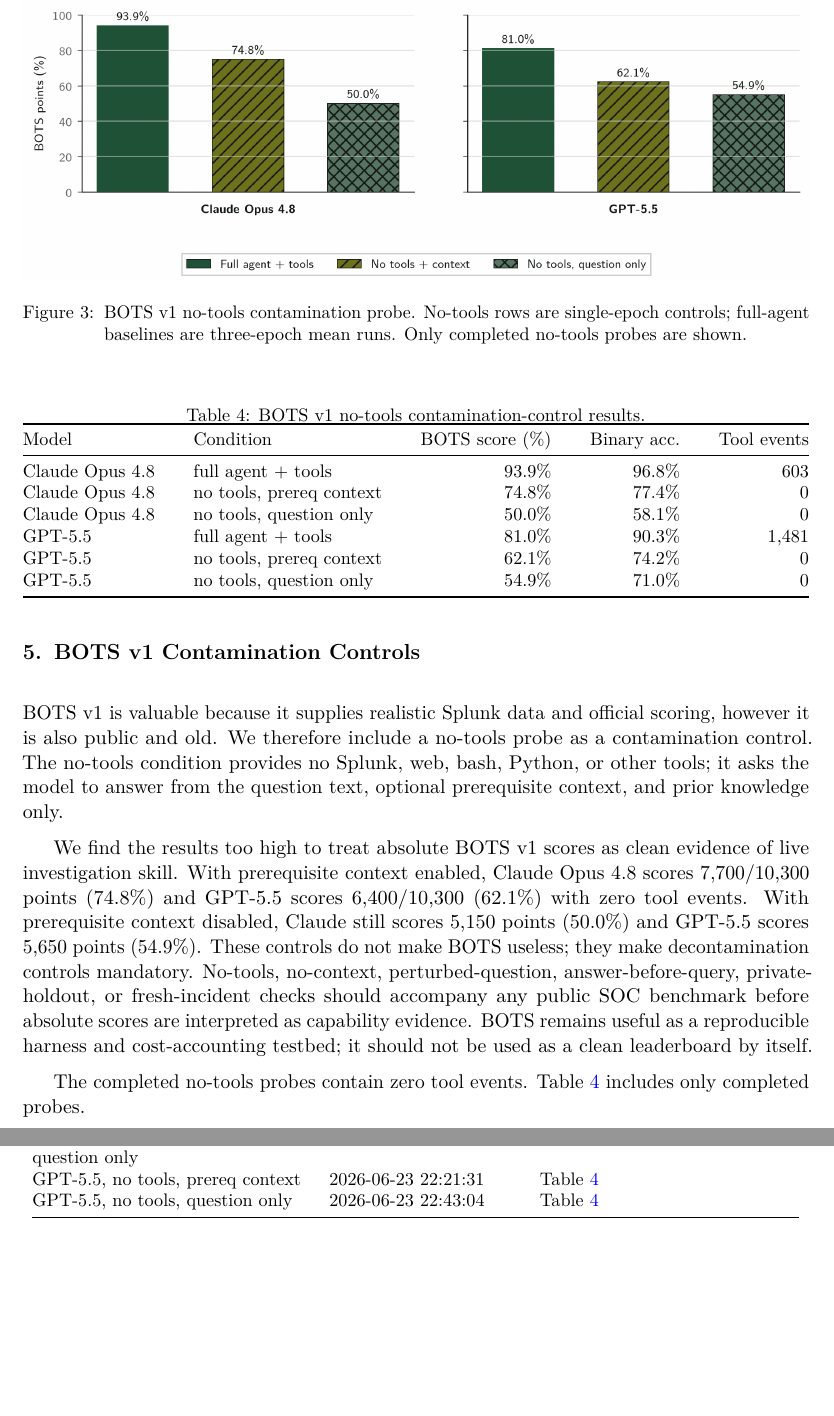
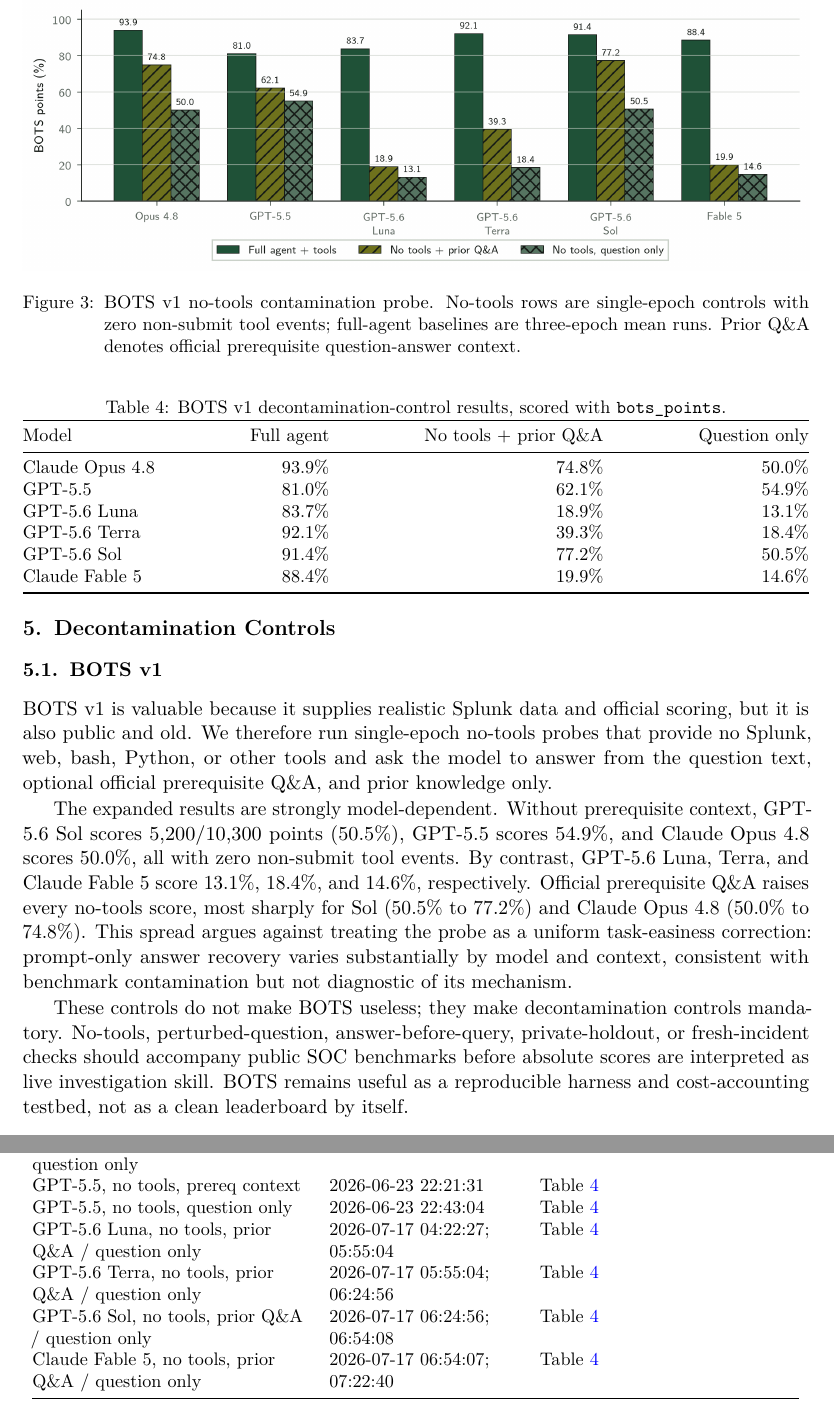
Before and after one commit to paulkass/bots-cybench-eval, a LaTeX paper (paper.tex): two parts of pages 9 and 17 of 19 before the commit and two parts of pages 9 and 18 of 20 after it, joined at a grey line, cut so that both start at the same text, the shorter picture padded with empty space. Compiled offline with pdfLaTeX.

Commit message:
Expand BOTS v1 decontamination analysis

```diff
--- a/paper.tex
+++ b/paper.tex
@@ -358,48 +358,48 @@
 
 These full-agent scores should be interpreted alongside the contamination controls in Section~\ref{sec:bots-contamination}, not as a clean public leaderboard.
 
-\section{BOTS v1 Contamination Controls}
+\section{Decontamination Controls}
 \label{sec:bots-contamination}
 
-BOTS v1 is valuable because it supplies realistic Splunk data and official scoring, however it is also public and old.
-We therefore include a no-tools probe as a contamination control.
-The no-tools condition provides no Splunk, web, bash, Python, or other tools; it asks the model to answer from the question text, optional prerequisite context, and prior knowledge only.
+\subsection{BOTS v1}
+BOTS v1 is valuable because it supplies realistic Splunk data and official scoring, but it is also public and old.
+We therefore run single-epoch no-tools probes that provide no Splunk, web, bash, Python, or other tools and ask the model to answer from the question text, optional official prerequisite Q\&A, and prior knowledge only.
 
-We find the results too high to treat absolute BOTS v1 scores as clean evidence of live investigation skill.
-With prerequisite context enabled, Claude Opus 4.8 scores 7,700/10,300 points (74.8\%) and GPT-5.5 scores 6,400/10,300 (62.1\%) with zero tool events.
-With prerequisite context disabled, Claude still scores 5,150 points (50.0\%) and GPT-5.5 scores 5,650 points (54.9\%).
-These controls do not make BOTS useless; they make decontamination controls mandatory.
-No-tools, no-context, perturbed-question, answer-before-query, private-holdout, or fresh-incident checks should accompany any public SOC benchmark before absolute scores are interpreted as capability evidence.
-BOTS remains useful as a reproducible harness and cost-accounting testbed; it should not be used as a clean leaderboard by itself.
+The expanded results are strongly model-dependent.
+Without prerequisite context, GPT-5.6 Sol scores 5,200/10,300 points (50.5\%), GPT-5.5 scores 54.9\%, and Claude Opus 4.8 scores 50.0\%, all with zero non-submit tool events.
+By contrast, GPT-5.6 Luna, Terra, and Claude Fable 5 score 13.1\%, 18.4\%, and 14.6\%, respectively.
+Official prerequisite Q\&A raises every no-tools score, most sharply for Sol (50.5\% to 77.2\%) and Claude Opus 4.8 (50.0\% to 74.8\%).
+This spread argues against treating the probe as a uniform task-easiness correction: prompt-only answer recovery varies substantially by model and context, consistent with benchmark contamination but not diagnostic of its mechanism.
 
 \begin{figure}[t]
 \centering
 \includegraphics[width=\linewidth]{figures/botsv1_decontamination}
-\caption{BOTS v1 no-tools contamination probe. No-tools rows are single-epoch controls; full-agent baselines are three-epoch mean runs. Only completed no-tools probes are shown.}
+\caption{BOTS v1 no-tools contamination probe. No-tools rows are single-epoch controls with zero non-submit tool events; full-agent baselines are three-epoch mean runs. Prior Q\&A denotes official prerequisite question-answer context.}
 \label{fig:bots-decontamination}
 \end{figure}
 
 \begin{table}[t]
 \centering
-\caption{BOTS v1 no-tools contamination-control results.}
+\caption{BOTS v1 decontamination-control results, scored with \texttt{bots\_points}.}
 \label{tab:bots-no-tools}
 \small
-\begin{tabular*}{\linewidth}{@{\extracolsep{\fill}}llrrr@{}}
+\begin{tabular*}{\linewidth}{@{\extracolsep{\fill}}lrrr@{}}
 \toprule
-Model & Condition & BOTS score (\%) & Binary acc. & Tool events \\
+Model & Full agent & No tools + prior Q\&A & Question only \\
 \midrule
-Claude Opus 4.8 & full agent + tools & 93.9\% & 96.8\% & 603 \\
-Claude Opus 4.8 & no tools, prereq context & 74.8\% & 77.4\% & 0 \\
-Claude Opus 4.8 & no tools, question only & 50.0\% & 58.1\% & 0 \\
-GPT-5.5 & full agent + tools & 81.0\% & 90.3\% & 1{,}481 \\
-GPT-5.5 & no tools, prereq context & 62.1\% & 74.2\% & 0 \\
-GPT-5.5 & no tools, question only & 54.9\% & 71.0\% & 0 \\
+Claude Opus 4.8 & 93.9\% & 74.8\% & 50.0\% \\
+GPT-5.5 & 81.0\% & 62.1\% & 54.9\% \\
+GPT-5.6 Luna & 83.7\% & 18.9\% & 13.1\% \\
+GPT-5.6 Terra & 92.1\% & 39.3\% & 18.4\% \\
+GPT-5.6 Sol & 91.4\% & 77.2\% & 50.5\% \\
+Claude Fable 5 & 88.4\% & 19.9\% & 14.6\% \\
 \bottomrule
 \end{tabular*}
 \end{table}
 
-The completed no-tools probes contain zero tool events.
-Table~\ref{tab:bots-no-tools} includes only completed probes.
+These controls do not make BOTS useless; they make decontamination controls mandatory.
+No-tools, perturbed-question, answer-before-query, private-holdout, or fresh-incident checks should accompany public SOC benchmarks before absolute scores are interpreted as live investigation skill.
+BOTS remains useful as a reproducible harness and cost-accounting testbed, not as a clean leaderboard by itself.
 
 \section{Scaling Findings}
 \label{sec:scaling-findings}
@@ -558,6 +558,10 @@
 Claude Opus 4.8, no tools, question only & 2026-06-23 21:51:42 & Table~\ref{tab:bots-no-tools} \\
 GPT-5.5, no tools, prereq context & 2026-06-23 22:21:31 & Table~\ref{tab:bots-no-tools} \\
 GPT-5.5, no tools, question only & 2026-06-23 22:43:04 & Table~\ref{tab:bots-no-tools} \\
+GPT-5.6 Luna, no tools, prior Q\&A / question only & 2026-07-17 04:22:27; 05:55:04 & Table~\ref{tab:bots-no-tools} \\
+GPT-5.6 Terra, no tools, prior Q\&A / question only & 2026-07-17 05:55:04; 06:24:56 & Table~\ref{tab:bots-no-tools} \\
+GPT-5.6 Sol, no tools, prior Q\&A / question only & 2026-07-17 06:24:56; 06:54:08 & Table~\ref{tab:bots-no-tools} \\
+Claude Fable 5, no tools, prior Q\&A / question only & 2026-07-17 06:54:07; 07:22:40 & Table~\ref{tab:bots-no-tools} \\
 \bottomrule
 \end{tabular}
 \end{table}
```
Also changed, not shown: tables/provenance.md (+7 -6 lines), figures/botsv1_decontamination.png, paper.tex (4 more changed lines), 1 other file.
